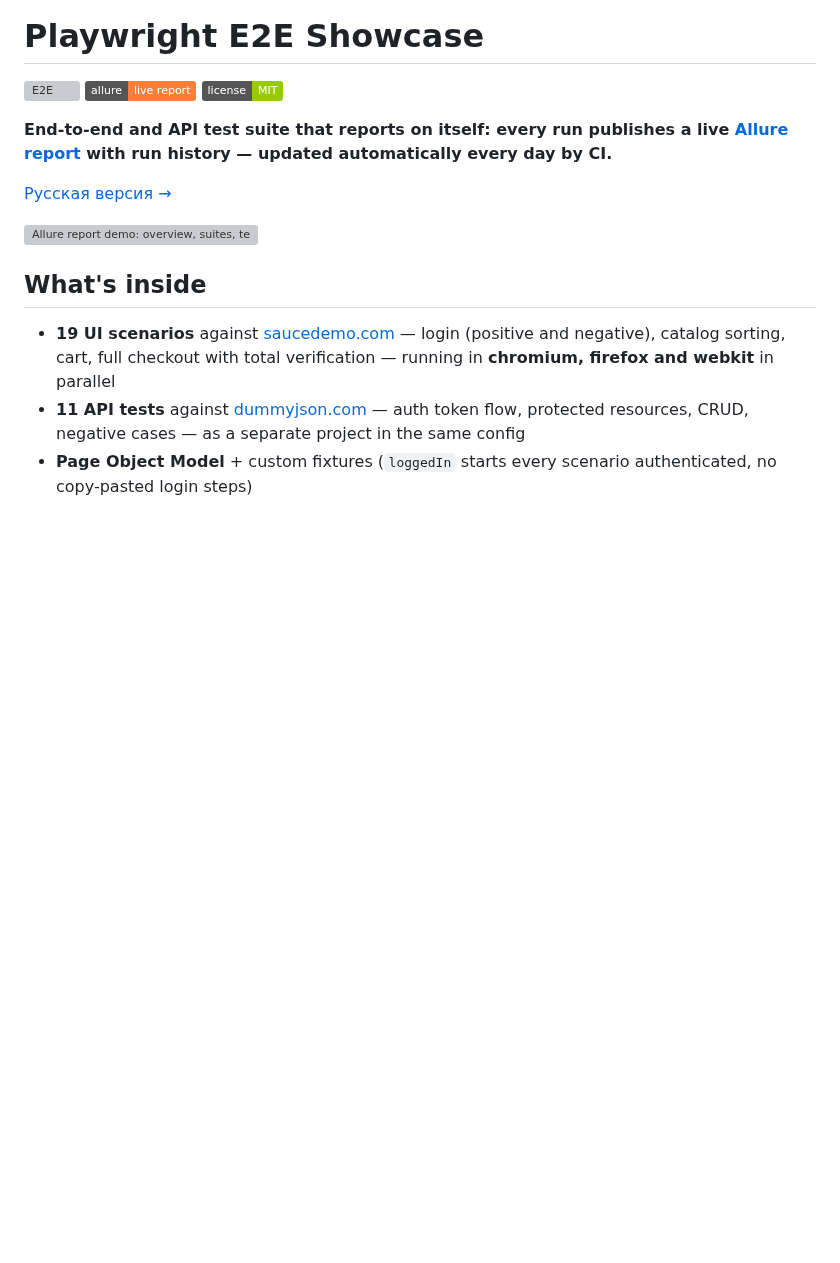
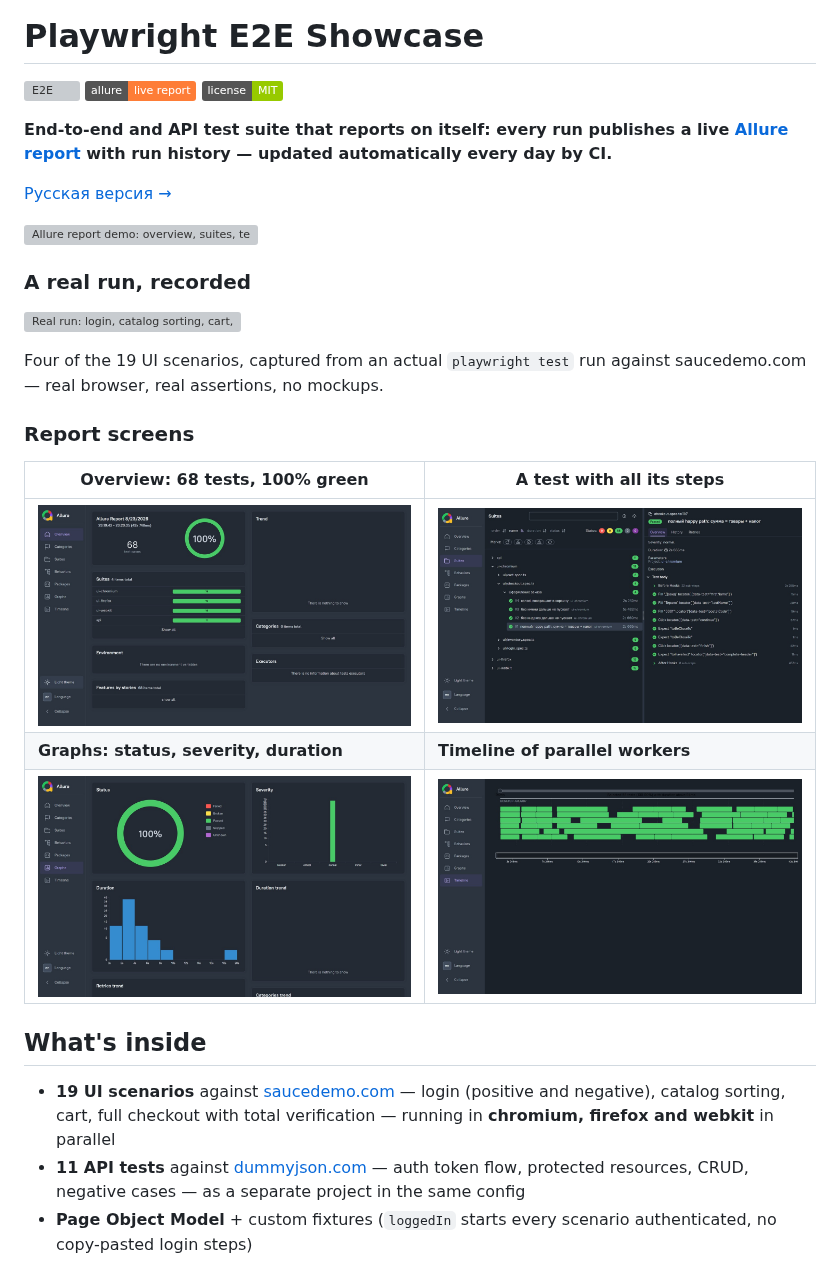
Before and after one commit to Davidsedaliana/playwright-e2e-showcase, a Markdown page: README.md, the part around the change. Drawn GitHub-style; pictures changed too: docs/allure-graphs.jpg (added), docs/allure-overview.jpg (added), docs/allure-test-steps.jpg (added); badges without logos; blank space fills up the shorter version; grey boxes are pictures that could not be loaded.

```diff
--- a/README.md
+++ b/README.md
@@ -11,6 +11,21 @@ run history — updated automatically every day by CI.**
 [Русская версия →](README.ru.md)
 
 ![Allure report demo: overview, suites, test steps](docs/demo.gif)
+
+### A real run, recorded
+
+![Real run: login, catalog sorting, cart, checkout](docs/tests-run.gif)
+
+Four of the 19 UI scenarios, captured from an actual `playwright test` run against
+saucedemo.com — real browser, real assertions, no mockups.
+
+### Report screens
+
+| Overview: 68 tests, 100% green | A test with all its steps |
+| --- | --- |
+| ![Overview](docs/allure-overview.jpg) | ![Test steps](docs/allure-test-steps.jpg) |
+| **Graphs: status, severity, duration** | **Timeline of parallel workers** |
+| ![Graphs](docs/allure-graphs.jpg) | ![Timeline](docs/allure-timeline.jpg) |
 
 ## What's inside
 
```
Also changed, not shown: README.ru.md (+15 -0 lines), 2 other files.
